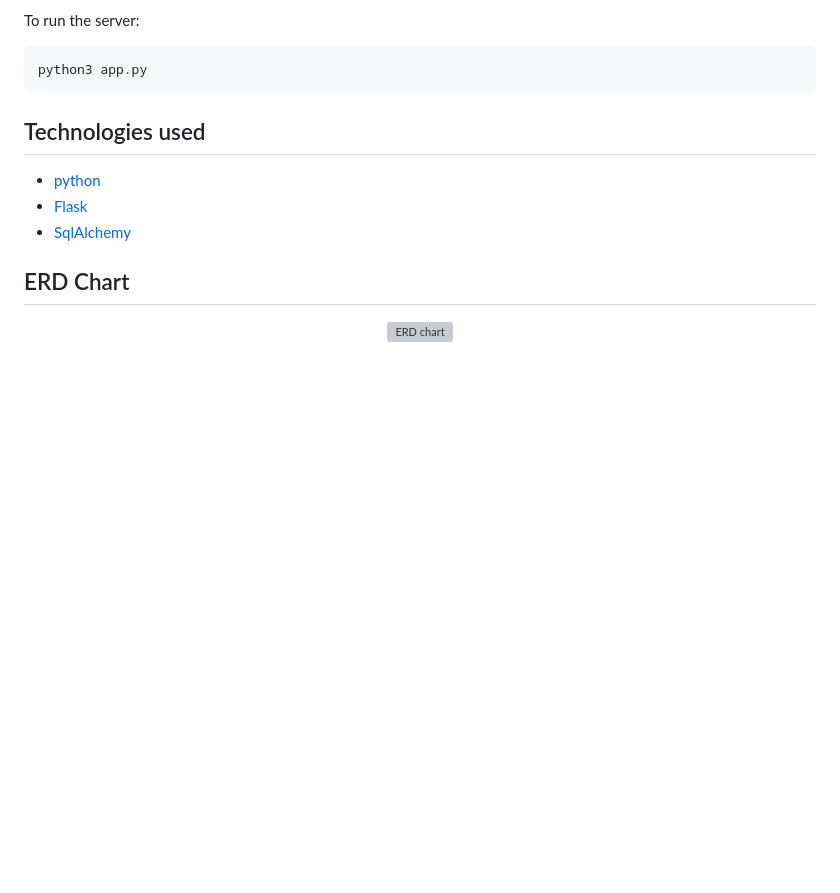
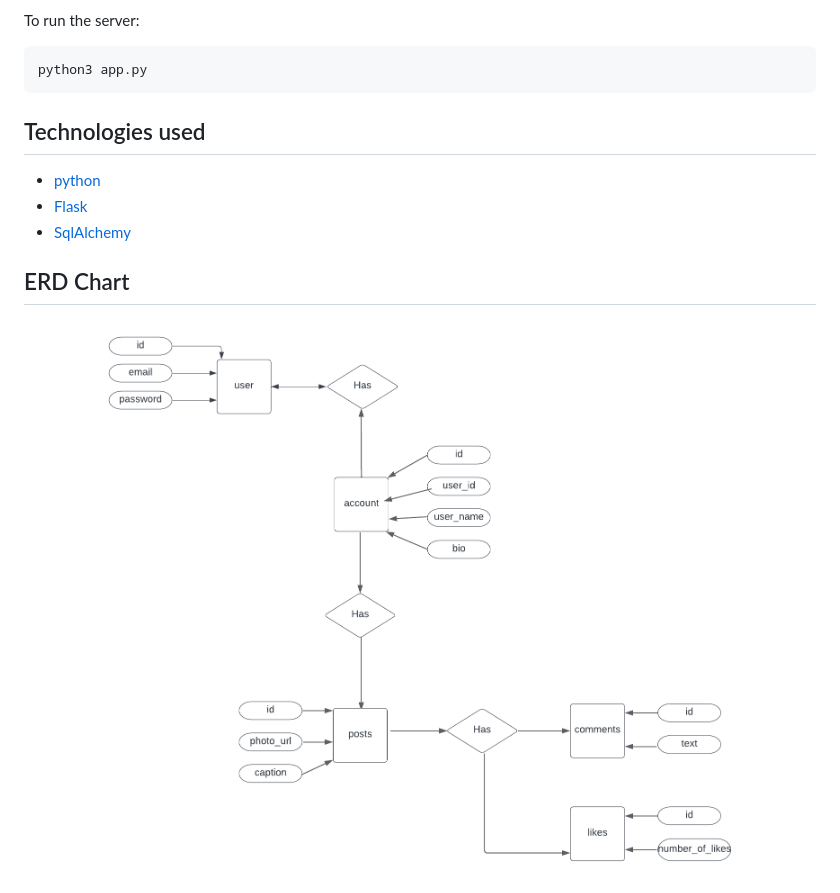
Before and after one commit to lougoncharenko/only_pets, a Markdown page: README.md, the part around the change. Drawn GitHub-style; pictures changed too: only_pets.png (added); blank space fills up the shorter version; grey boxes are pictures that could not be loaded.

Commit message:
saving progress

```diff
--- a/README.md
+++ b/README.md
@@ -32,6 +32,6 @@ python3 app.py
 ## ERD Chart
 <div align="center">
 
-<img width="911" alt="ERD chart" src="only_pets.pdf">
+<img width="911" alt="ERD chart" src="only_pets.png">
 
 </div>
```
Also changed, not shown: 1 other file.
